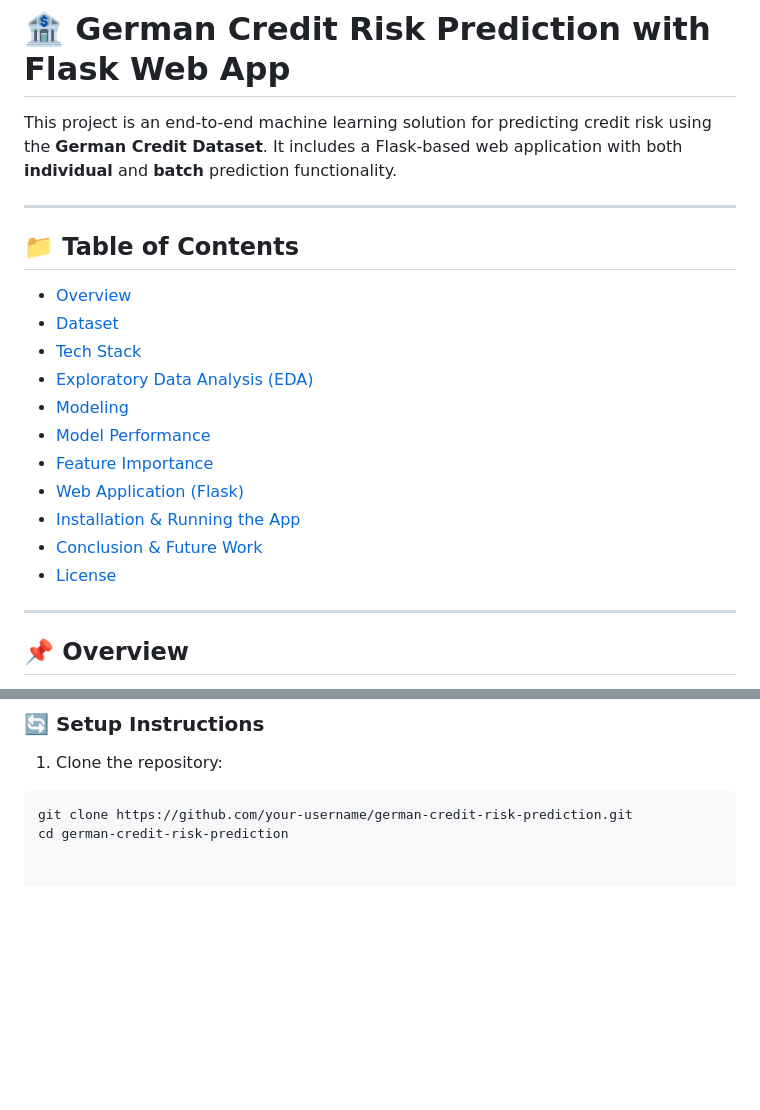
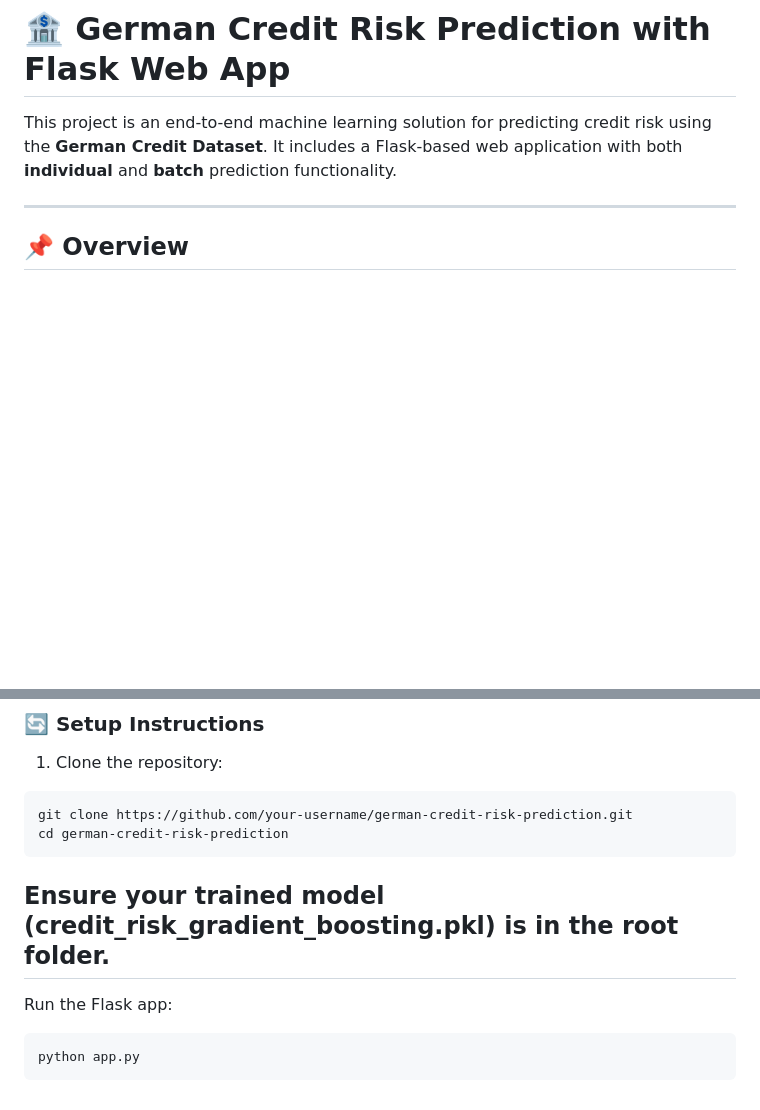
Before and after one commit to Liorohan10/German-Credit-Risk-Prediction, a Markdown page: README.md, 2 parts joined by grey strips. GitHub-like rendering; blank space fills up the shorter version.

````diff
--- a/README.md
+++ b/README.md
@@ -1,22 +1,6 @@
 # 🏦 German Credit Risk Prediction with Flask Web App
 
 This project is an end-to-end machine learning solution for predicting credit risk using the **German Credit Dataset**. It includes a Flask-based web application with both **individual** and **batch** prediction functionality.
-
----
-
-## 📁 Table of Contents
-
-- [Overview](#overview)
-- [Dataset](#dataset)
-- [Tech Stack](#tech-stack)
-- [Exploratory Data Analysis (EDA)](#exploratory-data-analysis-eda)
-- [Modeling](#modeling)
-- [Model Performance](#model-performance)
-- [Feature Importance](#feature-importance)
-- [Web Application (Flask)](#web-application-flask)
-- [Installation & Running the App](#installation--running-the-app)
-- [Conclusion & Future Work](#conclusion--future-work)
-- [License](#license)
 
 ---
 
@@ -111,3 +95,9 @@ Missing values in `Saving accounts` or `Checking account` will be treated as `"u
 ```bash
 git clone https://github.com/your-username/german-credit-risk-prediction.git
 cd german-credit-risk-prediction
+```
+## Ensure your trained model (credit_risk_gradient_boosting.pkl) is in the root folder.
+Run the Flask app:
+```bash
+python app.py
+```
````
Also changed, not shown: other parts of README.md (+1 -1 lines).
